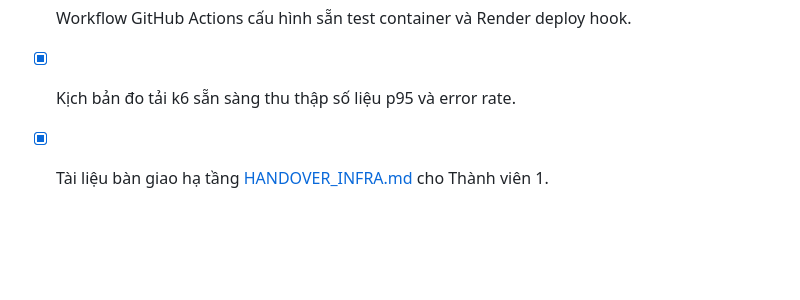
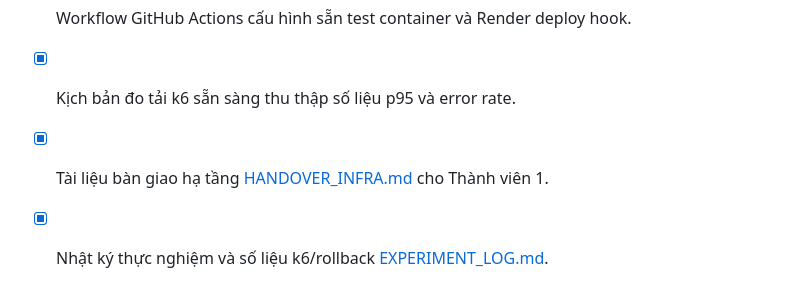
Before and after one commit to danhle1605/CloudTask, a Markdown page: README.md, the part around the change. Rendered like a GitHub page; blank space fills up the shorter version.

```diff
--- a/README.md
+++ b/README.md
@@ -239,4 +239,5 @@ k6 run -e TARGET_URL=http://<your-vm-ip>:5000 --out json=k6/results_iaas.json k6
 - [x] Toàn bộ 11 kiểm thử pytest tự động vượt qua (Pass 100%, Coverage > 82%).
 - [x] Workflow GitHub Actions cấu hình sẵn test container và Render deploy hook.
 - [x] Kịch bản đo tải k6 sẵn sàng thu thập số liệu p95 và error rate.
-- [x] Tài liệu bàn giao hạ tầng [HANDOVER_INFRA.md](file:///d:/BTL%20%C4%90T%C4%90M/HANDOVER_INFRA.md) cho Thành viên 1.
+- [x] Tài liệu bàn giao hạ tầng [HANDOVER_INFRA.md](file:///d:/ĐTĐM/HANDOVER_INFRA.md) cho Thành viên 1.
+- [x] Nhật ký thực nghiệm và số liệu k6/rollback [EXPERIMENT_LOG.md](file:///d:/ĐTĐM/EXPERIMENT_LOG.md).
```
